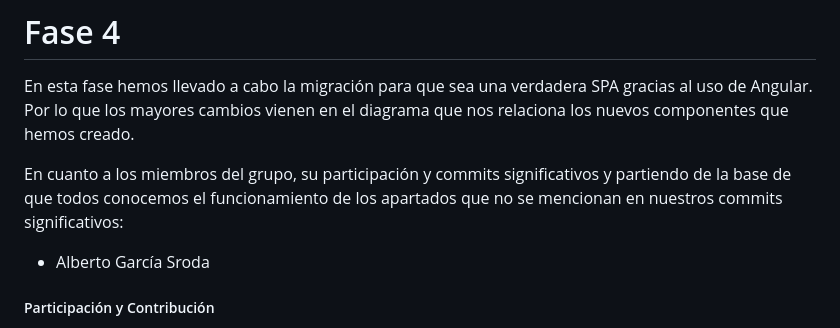
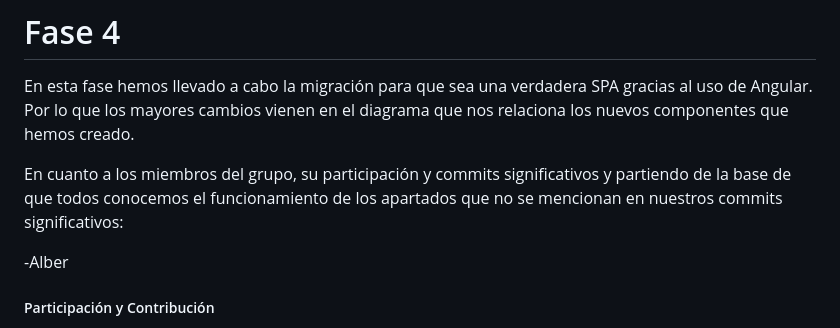
Before and after one commit to CodeURJC-DAW-2022-23/webapp14, a Markdown page: README.md, the part around the change. GitHub-like rendering.

```diff
--- a/README.md
+++ b/README.md
@@ -4,7 +4,7 @@ En esta fase hemos llevado a cabo la migración para que sea una verdadera SPA g
 
 En cuanto a los miembros del grupo, su participación y commits significativos y partiendo de la base de que todos conocemos el funcionamiento de los apartados que no se mencionan en nuestros commits significativos:
 
--  Alberto García Sroda
+-Alber
 
 ##### Participación y Contribución
 
```
